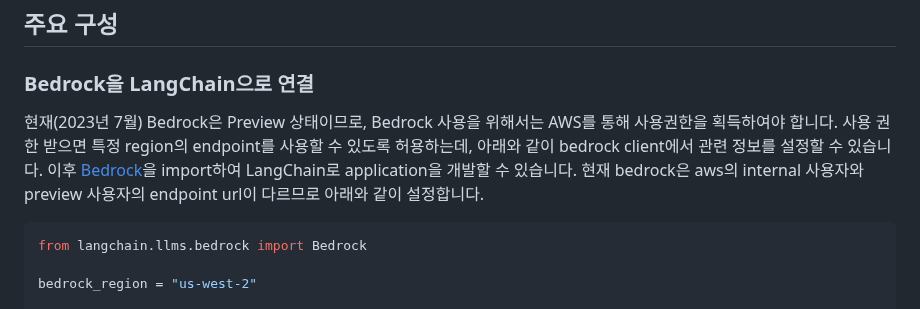
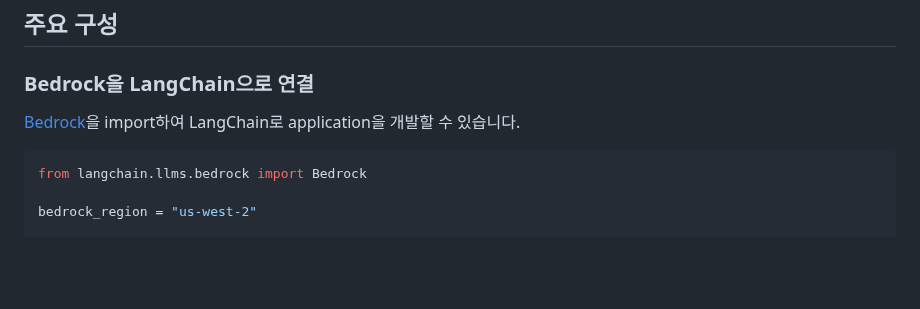
Before and after one commit to kyopark2014/question-answering-chatbot-with-vector-store, a Markdown page: README.md, the part around the change. Drawn GitHub-style; blank space fills up the shorter version.

````diff
--- a/README.md
+++ b/README.md
@@ -39,7 +39,7 @@ Vector store는 이미지, 문서(text document), 오디오와 같은 구조화
 
 ### Bedrock을 LangChain으로 연결
 
-현재(2023년 7월) Bedrock은 Preview 상태이므로, Bedrock 사용을 위해서는 AWS를 통해 사용권한을 획득하여야 합니다. 사용 권한 받으면 특정 region의 endpoint를 사용할 수 있도록 허용하는데, 아래와 같이 bedrock client에서 관련 정보를 설정할 수 있습니다. 이후 [Bedrock](https://python.langchain.com/docs/integrations/providers/bedrock)을 import하여 LangChain로 application을 개발할 수 있습니다. 현재 bedrock은 aws의 internal 사용자와 preview 사용자의 endpoint url이 다르므로 아래와 같이 설정합니다.
+[Bedrock](https://python.langchain.com/docs/integrations/providers/bedrock)을 import하여 LangChain로 application을 개발할 수 있습니다.
 
 ```python
 from langchain.llms.bedrock import Bedrock
````
